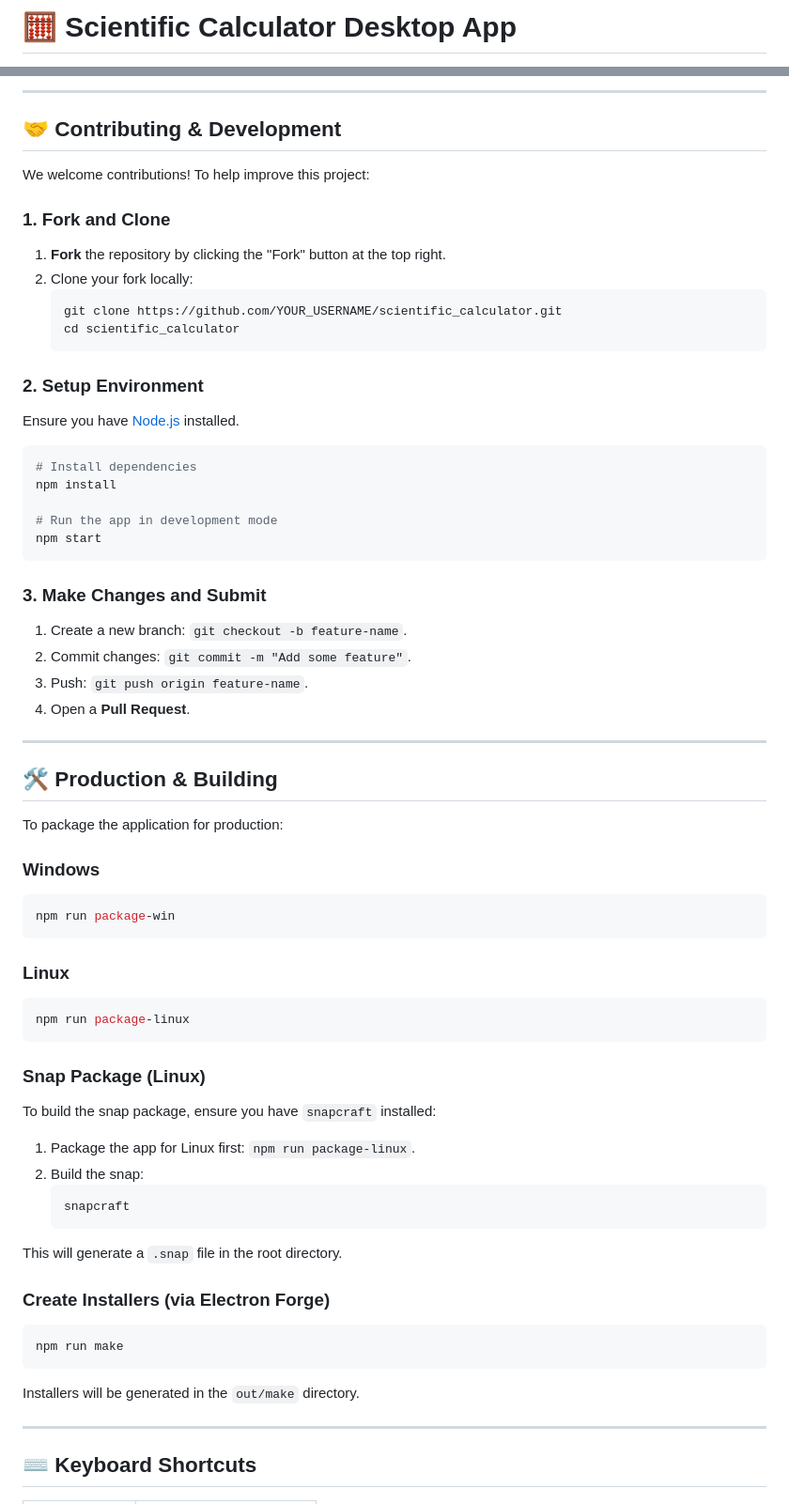
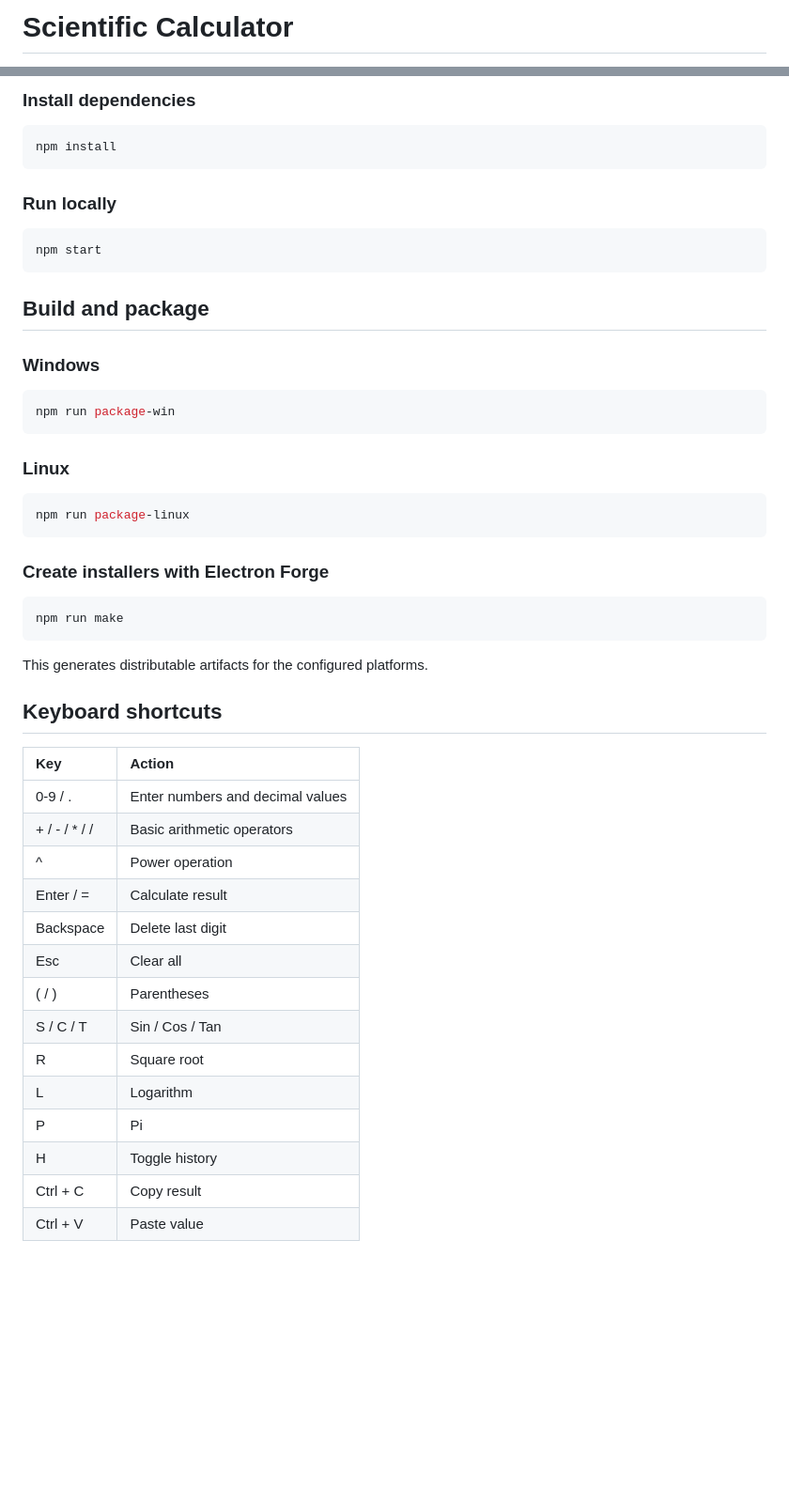
Before and after one commit to Shahriyar-Rahim/calculator-vanilla-electron, a Markdown page: README.md, 2 parts joined by grey strips. Shown at 94% size. GitHub-like rendering; blank space fills up the shorter version.

````diff
--- a/README.md
+++ b/README.md
@@ -1,2 +1,2 @@
-# 🧮 Scientific Calculator Desktop App
+# Scientific Calculator
 
@@ -61,43 +65,17 @@ sudo snap install scientific-calculator
 
----
-
-## 🤝 Contributing & Development
-
-We welcome contributions! To help improve this project:
-
-### 1. Fork and Clone
-
-1.  **Fork** the repository by clicking the "Fork" button at the top right.
-2.  Clone your fork locally:
-    ```bash
-    git clone https://github.com/YOUR_USERNAME/scientific_calculator.git
-    cd scientific_calculator
-    ```
-
-### 2. Setup Environment
-
-Ensure you have [Node.js](https://nodejs.org/) installed.
+### Install dependencies
 
 ```bash
-# Install dependencies
 npm install
+```
 
-# Run the app in development mode
+### Run locally
+
+```bash
 npm start
 ```
 
-### 3. Make Changes and Submit
-
-1.  Create a new branch: `git checkout -b feature-name`.
-2.  Commit changes: `git commit -m "Add some feature"`.
-3.  Push: `git push origin feature-name`.
-4.  Open a **Pull Request**.
-
----
-
-## 🛠️ Production & Building
-
-To package the application for production:
+## Build and package
 
 ### Windows
 
@@ -111,27 +89,30 @@ npm run package-win
 npm run package-linux
 ```
 
-### Snap Package (Linux)
-
-To build the snap package, ensure you have `snapcraft` installed:
-
-1.  Package the app for Linux first: `npm run package-linux`.
-2.  Build the snap:
-    ```bash
-    snapcraft
-    ```
-
-This will generate a `.snap` file in the root directory.
-
-### Create Installers (via Electron Forge)
+### Create installers with Electron Forge
 
 ```bash
 npm run make
 ```
 
-Installers will be generated in the `out/make` directory.
+This generates distributable artifacts for the configured platforms.
 
----
+## Keyboard shortcuts
 
-## ⌨️ Keyboard Shortcuts
+| Key | Action |
+| :--- | :--- |
+| 0-9 / . | Enter numbers and decimal values |
+| + / - / * / / | Basic arithmetic operators |
+| ^ | Power operation |
+| Enter / = | Calculate result |
+| Backspace | Delete last digit |
+| Esc | Clear all |
+| ( / ) | Parentheses |
+| S / C / T | Sin / Cos / Tan |
+| R | Square root |
+| L | Logarithm |
+| P | Pi |
+| H | Toggle history |
+| Ctrl + C | Copy result |
+| Ctrl + V | Paste value |
 
````
Also changed, not shown: other parts of README.md (+58 -69 lines).
